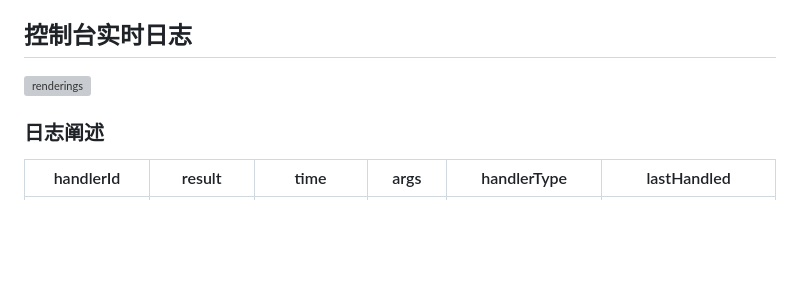
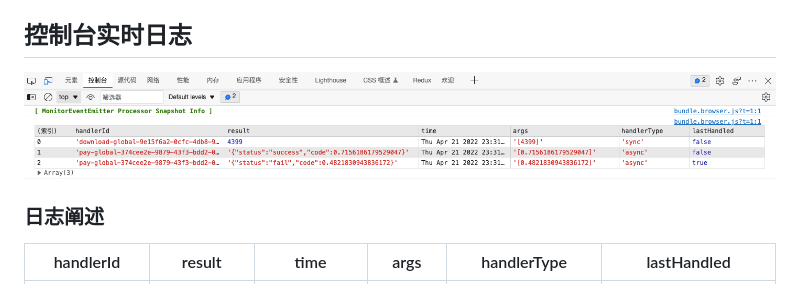
Before and after one commit to weirui88888/monitor-event-emitter, a Markdown page: README-ZH.md, the part around the change printed below. GitHub-like rendering; pictures changed too: MonitorEventEmitter.png (added); blank space fills up the shorter version; grey boxes are pictures that could not be loaded.

```diff
--- a/README-ZH.md
+++ b/README-ZH.md
@@ -10,7 +10,7 @@
 
 ## 控制台实时日志
 
-![renderings](./MonitorEventEmitter.gif)
+![renderings](./MonitorEventEmitter.png)
 
 ### 日志阐述
 
```
Also changed, not shown: other parts of README-ZH.md (+1 -1 lines), README.md (+2 -2 lines), 1 other file.
